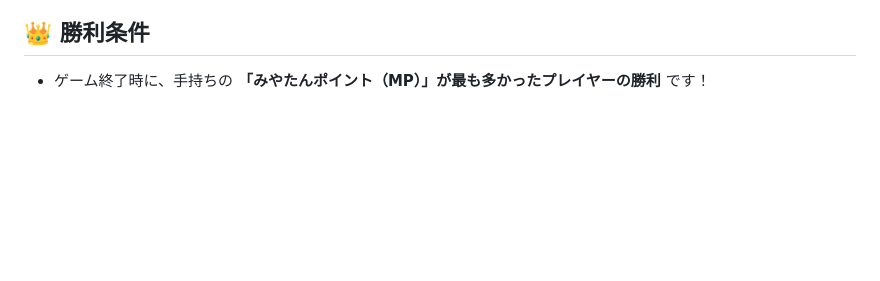
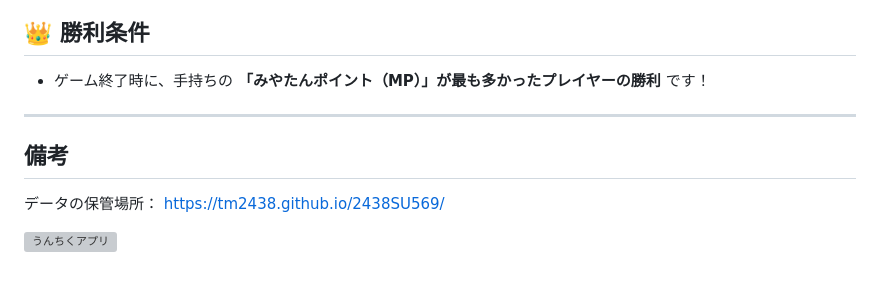
Before and after one commit to TM2438/2438SU569, a Markdown page: 00_ルールブック.md, the part around the change. GitHub-like rendering; blank space fills up the shorter version; grey boxes are pictures that could not be loaded.

```diff
--- a/00_ルールブック.md
+++ b/00_ルールブック.md
@@ -56,3 +56,13 @@
 
 ## 👑 勝利条件
 * ゲーム終了時に、手持ちの **「みやたんポイント（MP）」が最も多かったプレイヤーの勝利** です！
+
+
+***
+
+## 備考
+
+データの保管場所：
+<https://tm2438.github.io/2438SU569/>
+
+![うんちくアプリ](image-1.png)
```
